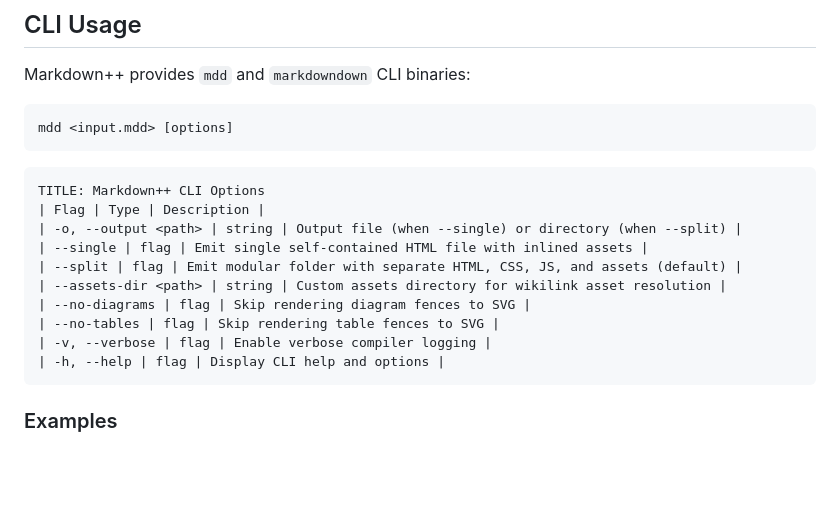
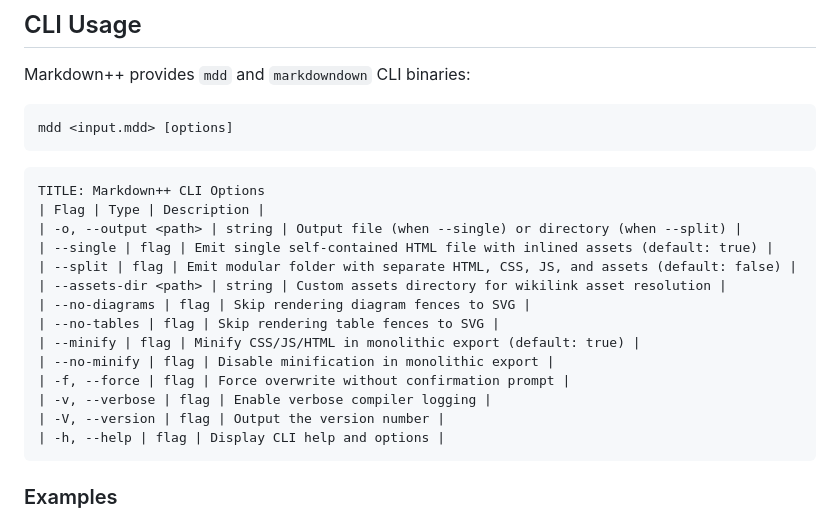
Before and after one commit to onth0s/MarkDownDown, a Markdown page: README.md, the part around the change. Rendered like a GitHub page; blank space fills up the shorter version.

Commit message:
docs: update CLI options table in README.md

````diff
--- a/README.md
+++ b/README.md
@@ -100,12 +100,16 @@ mdd <input.mdd> [options]
 TITLE: Markdown++ CLI Options
 | Flag | Type | Description |
 | -o, --output <path> | string | Output file (when --single) or directory (when --split) |
-| --single | flag | Emit single self-contained HTML file with inlined assets |
-| --split | flag | Emit modular folder with separate HTML, CSS, JS, and assets (default) |
+| --single | flag | Emit single self-contained HTML file with inlined assets (default: true) |
+| --split | flag | Emit modular folder with separate HTML, CSS, JS, and assets (default: false) |
 | --assets-dir <path> | string | Custom assets directory for wikilink asset resolution |
 | --no-diagrams | flag | Skip rendering diagram fences to SVG |
 | --no-tables | flag | Skip rendering table fences to SVG |
+| --minify | flag | Minify CSS/JS/HTML in monolithic export (default: true) |
+| --no-minify | flag | Disable minification in monolithic export |
+| -f, --force | flag | Force overwrite without confirmation prompt |
 | -v, --verbose | flag | Enable verbose compiler logging |
+| -V, --version | flag | Output the version number |
 | -h, --help | flag | Display CLI help and options |
 ```
 
````
